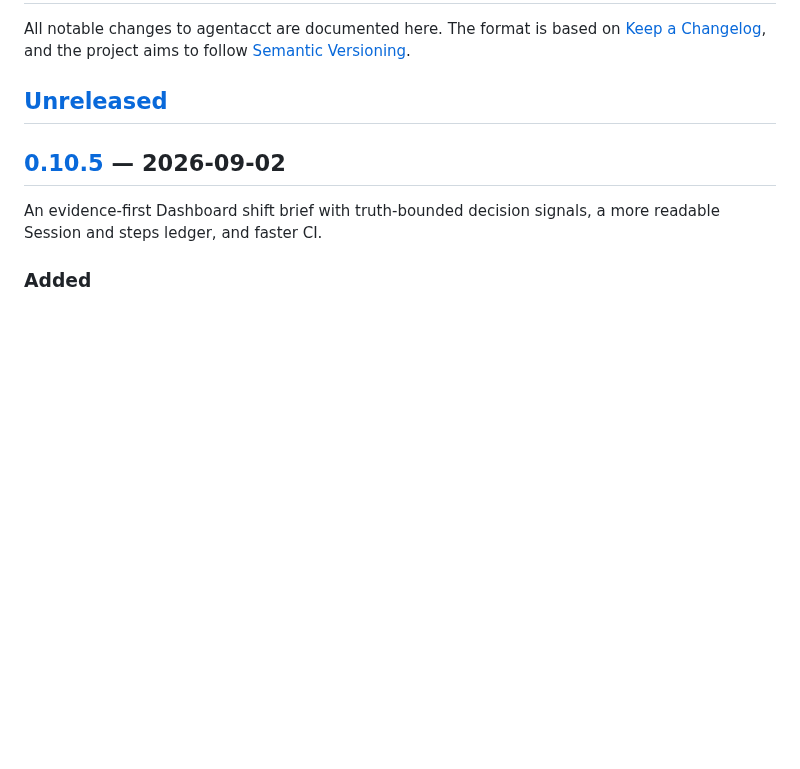
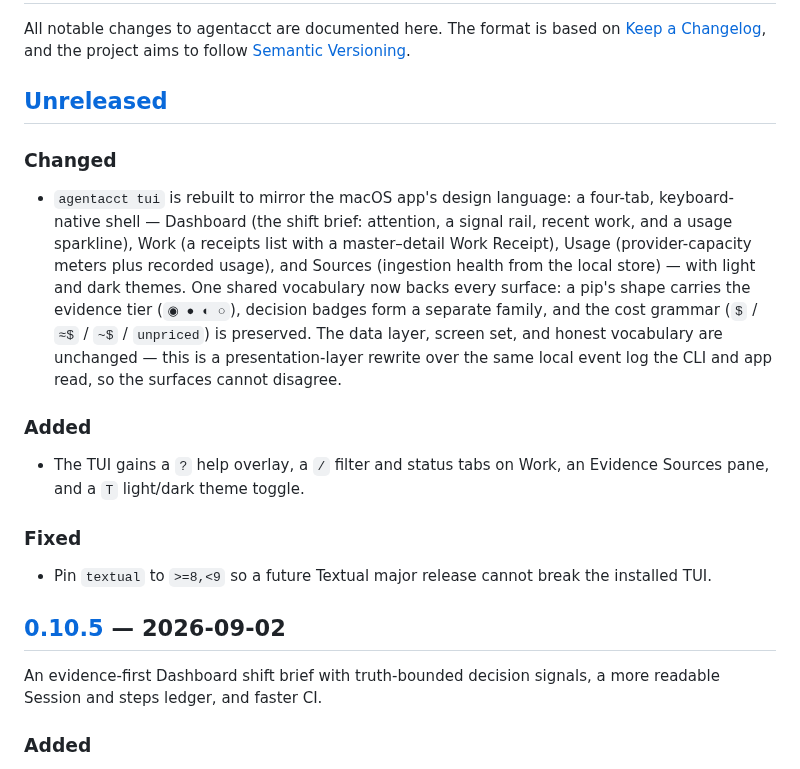
Before and after one commit to mikehasa/agentacct, a Markdown page: CHANGELOG.md, the part around the change. GitHub-like rendering; blank space fills up the shorter version.

```diff
--- a/CHANGELOG.md
+++ b/CHANGELOG.md
@@ -5,6 +5,30 @@ All notable changes to agentacct are documented here. The format is based on
 follow [Semantic Versioning](https://semver.org/spec/v2.0.0.html).
 
 ## [Unreleased]
+
+### Changed
+
+- `agentacct tui` is rebuilt to mirror the macOS app's design language: a
+  four-tab, keyboard-native shell — Dashboard (the shift brief: attention, a
+  signal rail, recent work, and a usage sparkline), Work (a receipts list with a
+  master–detail Work Receipt), Usage (provider-capacity meters plus recorded
+  usage), and Sources (ingestion health from the local store) — with light and
+  dark themes. One shared vocabulary now backs every surface: a pip's shape
+  carries the evidence tier (`◉ ● ◐ ○`), decision badges form a separate family,
+  and the cost grammar (`$` / `≈$` / `~$` / `unpriced`) is preserved. The data
+  layer, screen set, and honest vocabulary are unchanged — this is a
+  presentation-layer rewrite over the same local event log the CLI and app read,
+  so the surfaces cannot disagree.
+
+### Added
+
+- The TUI gains a `?` help overlay, a `/` filter and status tabs on Work, an
+  Evidence Sources pane, and a `T` light/dark theme toggle.
+
+### Fixed
+
+- Pin `textual` to `>=8,<9` so a future Textual major release cannot break the
+  installed TUI.
 
 ## [0.10.5] — 2026-09-02
 
```
Also changed, not shown: README.md (+7 -3 lines), docs/assets/tui-dashboard.png (added), docs/assets/tui-home.png (deleted), docs/assets/tui-sources.png (added), docs/assets/tui-steps.png (added), docs/assets/tui-usage.png (added), docs/assets/tui-work.png (added), 6 other files.
